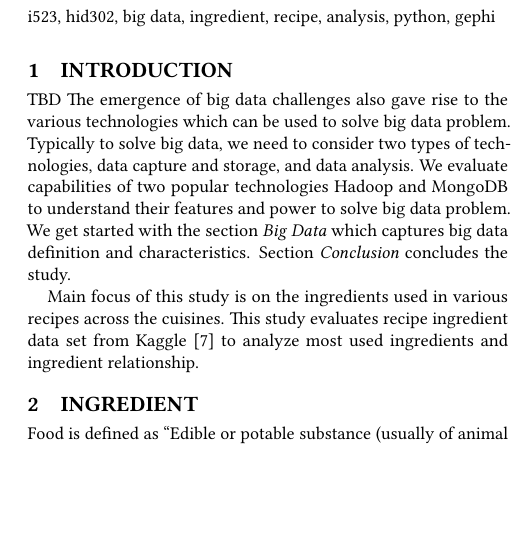
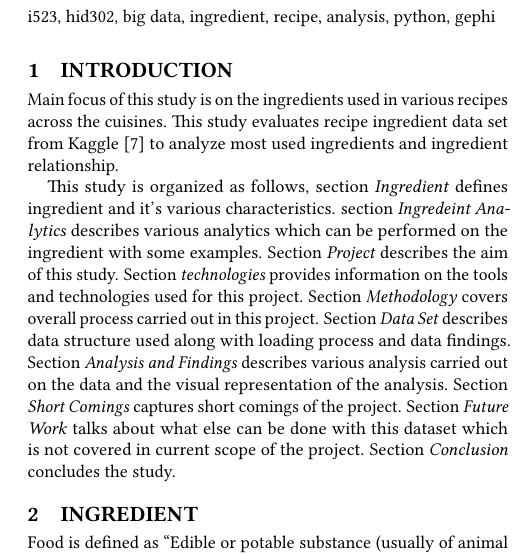
Before and after one commit to athaleys/bigdata-i523, a LaTeX paper (project/report.tex): part of one column of page 1 of 9 before the commit and part of one column of page 1 of 33 after it, cut so that both start at the same text, the shorter picture padded with empty space. Compiled offline with pdfLaTeX.

Commit message:
Update report.tex

```diff
--- a/project/report.tex
+++ b/project/report.tex
@@ -1,6 +1,6 @@
 \documentclass[sigconf]{acmart}
 
-\input{format/final}
+\input{format/i523.tex}
 
 \begin{document}
 \title{Recipe Ingredient Analysis}
@@ -25,10 +25,11 @@ Food is the unavoidable part of day to day of human life. Ingredients play a maj
 \maketitle
 
 \section{Introduction}
-TBD
-The emergence of big data challenges also gave rise to the various technologies which can be used to solve big data problem. Typically to solve big data, we need to consider two types of technologies, data capture and storage, and data analysis. We evaluate capabilities of two popular technologies Hadoop and MongoDB to understand their features and power to solve big data problem. We get started with the section \emph{Big Data} which captures big data definition and characteristics. Section \emph{Conclusion} concludes the study.
+
 
 Main focus of this study is on the ingredients used in various recipes across the cuisines. This study evaluates recipe ingredient data set from Kaggle \cite{www-kaggle} to analyze most used ingredients and ingredient relationship.
+
+This study is organized as follows, section \emph{Ingredient} defines ingredient and it's various characteristics. section \emph{Ingredeint Analytics} describes various analytics which can be performed on the ingredient with some examples. Section \emph{Project} describes the aim of this study. Section \emph{technologies} provides information on the tools and technologies used for this project. Section \emph{Methodology} covers overall process carried out in this project. Section \emph{Data Set} describes data structure used along with loading process and data findings. Section \emph{Analysis and Findings} describes various analysis carried out on the data and the visual representation of the analysis. Section \emph{Short Comings} captures short comings of the project. Section \emph{Future Work} talks about what else can be done with this dataset which is not covered in current scope of the project. Section \emph{Conclusion} concludes the study.
 
 \section{Ingredient}
 Food is defined as ``Edible or potable substance (usually of animal or plant origin), consisting of nourishing and nutritive components such as carbohydrates, fats, proteins, essential mineral and vitamins, which (when ingested and assimilated through digestion) sustains life, generates energy, and provides growth, maintenance, and health of the body'' \cite{www-businessdictionary}. Thus food is the basic necessity for human for the sustainability. Food can be eaten row, cooked or processed. As human race evolved over period of time, the way we eat food is also evolved. Food cooking is just not the basic necessity but its the art and science in today's era. Food preparation consists of various cooking techniques, tools and ingredients to make it palatable or edible by humans. Ingredient is by far the most important part of any food or recipe preparation. Recipe consists of list of ingredients and the set of instruction to cook particular food dish \cite{www-collinsdictionary}. Ingredient is defined as ``Any of the foods or substances that are combined to make a particular dish'' \cite{www-oxforddictionaries}. Ingredients impart various flavours, aroma, texture and color to the cooking dish. Ingredients are mostly derived from vegetables, fruits, nuts, grains, living organisms, herbs, flowers and spices. It comes in both solid and liquid forms. Another characteristic of ingredients is the nutritional value they provides which is essential for the human body.
```
